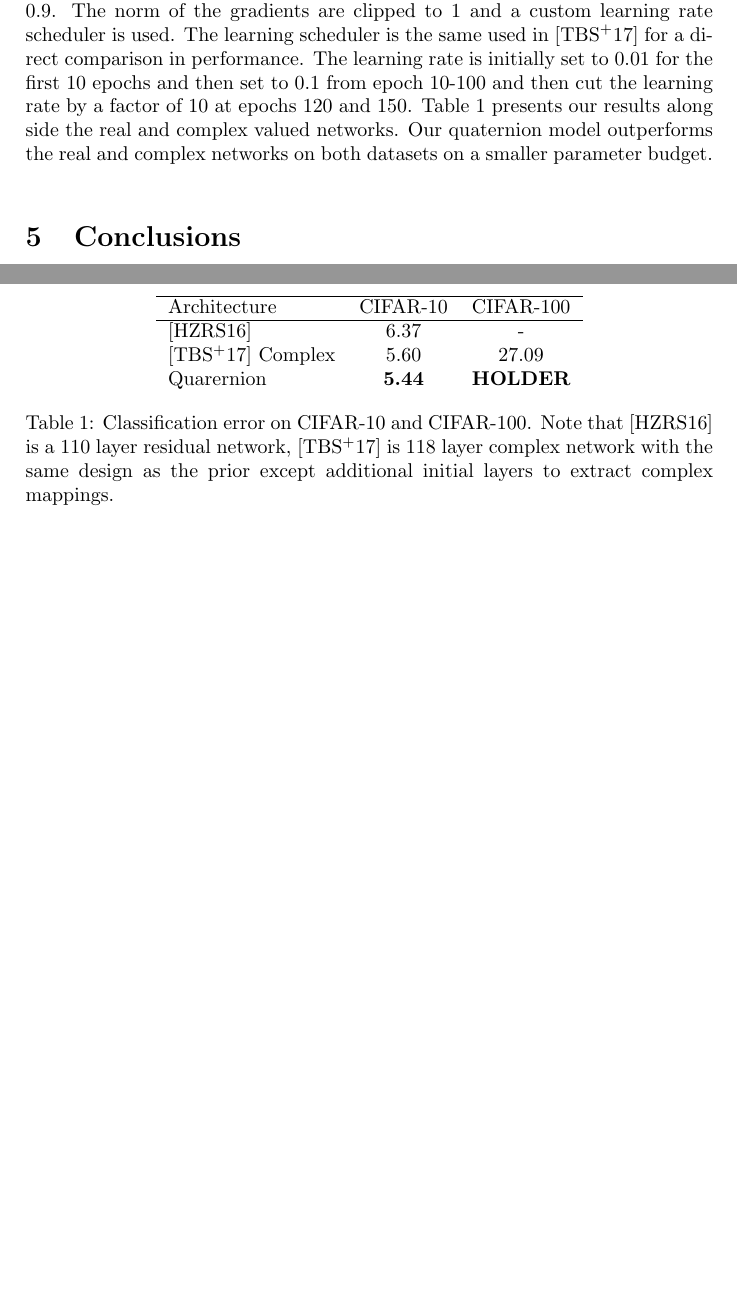
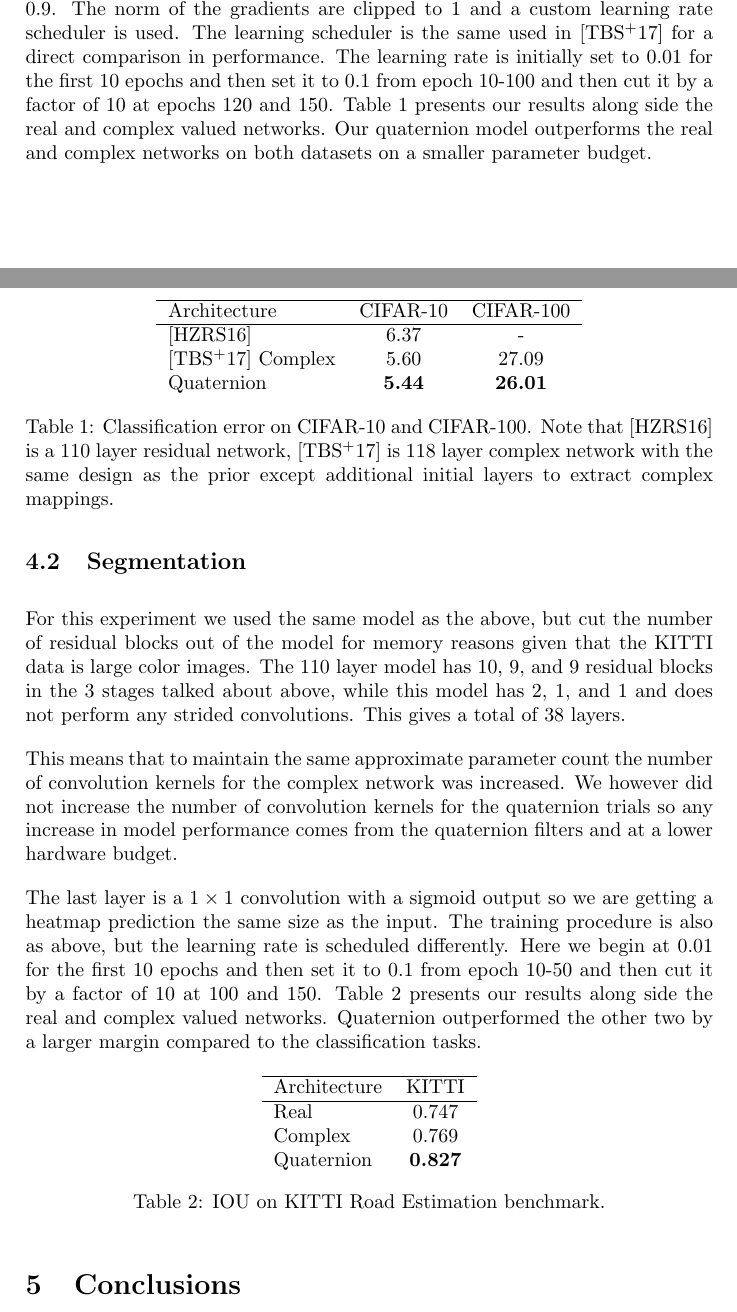
Before and after one commit to WangNuoWa/DeepQuaternionNetworks, a LaTeX paper (paper/DeepQuaternionNets.tex): two parts of pages 8 and 9 of 15 before the commit and two parts of pages 8 and 9 of 16 after it, joined at a grey line, cut so that both start at the same text, the shorter picture padded with empty space. Compiled offline with pdfLaTeX.

Commit message:
Add segmentation section to paper

```diff
--- a/paper/DeepQuaternionNets.tex
+++ b/paper/DeepQuaternionNets.tex
@@ -353,11 +355,11 @@ The last layers are a global average pooling layer followed by a single fully co
 We also followed their training procedure of using the backpropagation algorithm with Stochastic Gradient Descent with Nesterov momentum \cite{nesterov1983method} set at 0.9.
 The norm of the gradients are clipped to 1 and a custom learning rate scheduler is used.
 The learning scheduler is the same used in \cite{trabelsi2017deep} for a direct comparison in performance.
-The learning rate is initially set to 0.01 for the first 10 epochs and then set to 0.1 from epoch 10-100 and then cut the learning rate by a factor of 10 at epochs 120 and 150.
-Table~\ref{t:results} presents our results along side the real and complex valued networks.
+The learning rate is initially set to 0.01 for the first 10 epochs and then set it to 0.1 from epoch 10-100 and then cut it by a factor of 10 at epochs 120 and 150.
+Table~\ref{t:results1} presents our results along side the real and complex valued networks.
 Our quaternion model outperforms the real and complex networks on both datasets on a smaller parameter budget.
 
-\begin{table}
+\begin{table}[h]
 	\centering
 		\begin{tabular}{l c c}
 			\hline
@@ -365,10 +367,38 @@ Our quaternion model outperforms the real and complex networks on both datasets
 			\hline
 			\cite{he2016deep} & 6.37 & - \\
 			\cite{trabelsi2017deep} Complex & 5.60 & 27.09 \\
-			Quarernion & \textbf{5.44} & \textbf{HOLDER}
+			Quaternion & \textbf{5.44} & \textbf{26.01}
 		\end{tabular}
 	\caption{Classification error on CIFAR-10 and CIFAR-100. Note that \cite{he2016deep} is a 110 layer residual network, \cite{trabelsi2017deep} is 118 layer complex network with the same design as the prior except additional initial layers to extract complex mappings.}
-	\label{t:results}
+	\label{t:results1}
+\end{table}
+
+\subsection{Segmentation}
+For this experiment we used the same model as the above, but cut the number of residual blocks out of the model for memory reasons given that the KITTI data is large color images.
+The 110 layer model has 10, 9, and 9 residual blocks in the 3 stages talked about above, while this model has 2, 1, and 1 and does not perform any strided convolutions.
+This gives a total of 38 layers.
+
+This means that to maintain the same approximate parameter count the number of convolution kernels for the complex network was increased.
+We however did not increase the number of convolution kernels for the quaternion trials so any increase in model performance comes from the quaternion filters and at a lower hardware budget.
+
+The last layer is a $1 \times 1$ convolution with a sigmoid output so we are getting a heatmap prediction the same size as the input.
+The training procedure is also as above, but the learning rate is scheduled differently.
+Here we begin at 0.01 for the first 10 epochs and then set it to 0.1 from epoch 10-50 and then cut it by a factor of 10 at 100 and 150.
+Table~\ref{t:results2} presents our results along side the real and complex valued networks.
+Quaternion outperformed the other two by a larger margin compared to the classification tasks.
+
+\begin{table}[h]
+	\centering
+		\begin{tabular}{l c c}
+			\hline
+			Architecture & KITTI \\
+			\hline
+			Real & 0.747 \\
+			Complex & 0.769 \\
+			Quaternion & \textbf{0.827}
+		\end{tabular}
+	\caption{IOU on KITTI Road Estimation benchmark.}
+	\label{t:results2}
 \end{table}
 
 \section{Conclusions}
```
Also changed, not shown: paper/DeepQuaternionNets.pdf, paper/DeepQuaternionNets.tex (10 more changed lines), 4 other files.
